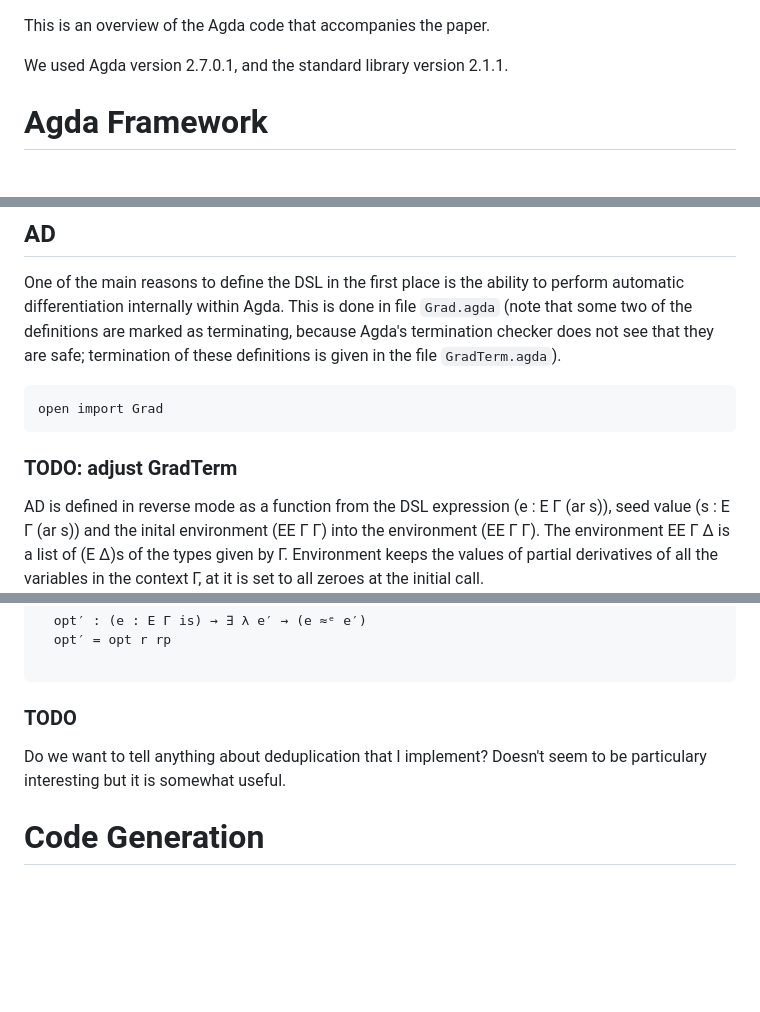
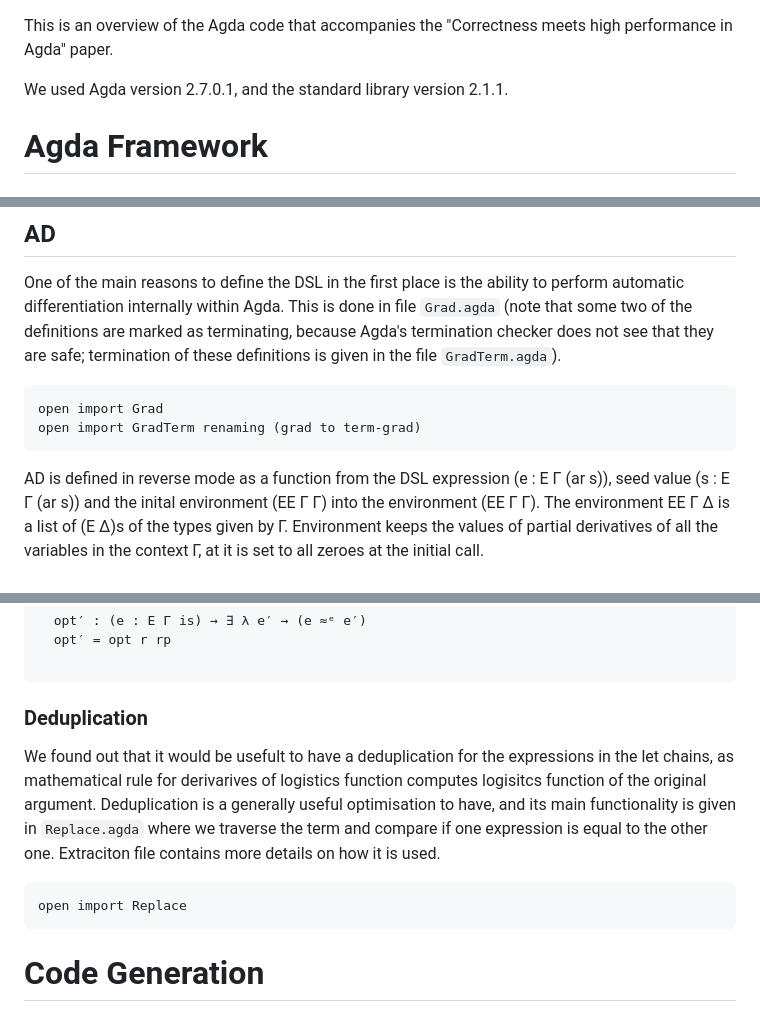
Before and after one commit to ashinkarov/cnn-futhark, a Markdown page: agda/README.lagda.md, 3 parts joined by grey strips. GitHub-like rendering; blank space fills up the shorter version.

Commit message:
Updated README file in the agda dir.

````diff
--- a/agda/README.lagda.md
+++ b/agda/README.lagda.md
@@ -5,7 +5,7 @@ module _ where
 ```
 -->
 This is an overview of the Agda code that accompanies
-the <NAME> paper.
+the "Correctness meets high performance in Agda" paper.
 
 We used Agda version 2.7.0.1, and the standard library version
 2.1.1.
@@ -112,9 +112,8 @@ definitions is given in the file `GradTerm.agda`).
 
 ```
 open import Grad
+open import GradTerm renaming (grad to term-grad)
 ```
-
-### TODO: adjust GradTerm
 
 AD is defined in reverse mode as a function from the DSL expression
 (e : E Γ (ar s)), seed value (s : E Γ (ar s)) and the inital environment
@@ -172,11 +171,19 @@ module OptExample (r : Real) (rp : RealProp r) where
 
 ```
 
-### TODO
+### Deduplication
 
-Do we want to tell anything about deduplication that I implement?
-Doesn't seem to be particulary interesting but it is somewhat useful.
+We found out that it would be usefult to have a deduplication for
+the expressions in the let chains, as mathematical rule for derivarives
+of logistics function computes logisitcs function of the original argument.
+Deduplication is a generally useful optimisation to have, and its main
+functionality is given in `Replace.agda` where we traverse the term
+and compare if one expression is equal to the other one.  Extraciton
+file contains more details on how it is used.
 
+```
+open import Replace
+```
 
 # Code Generation
 
````
